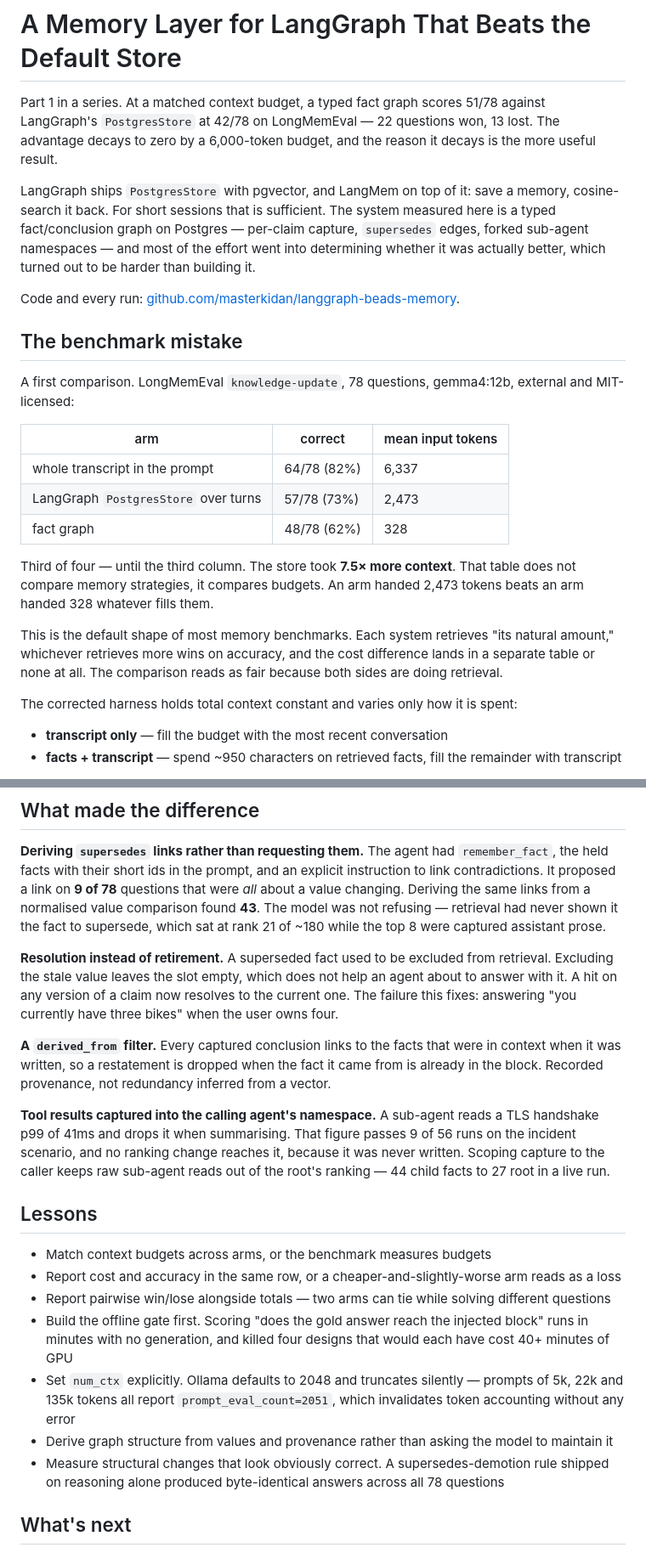
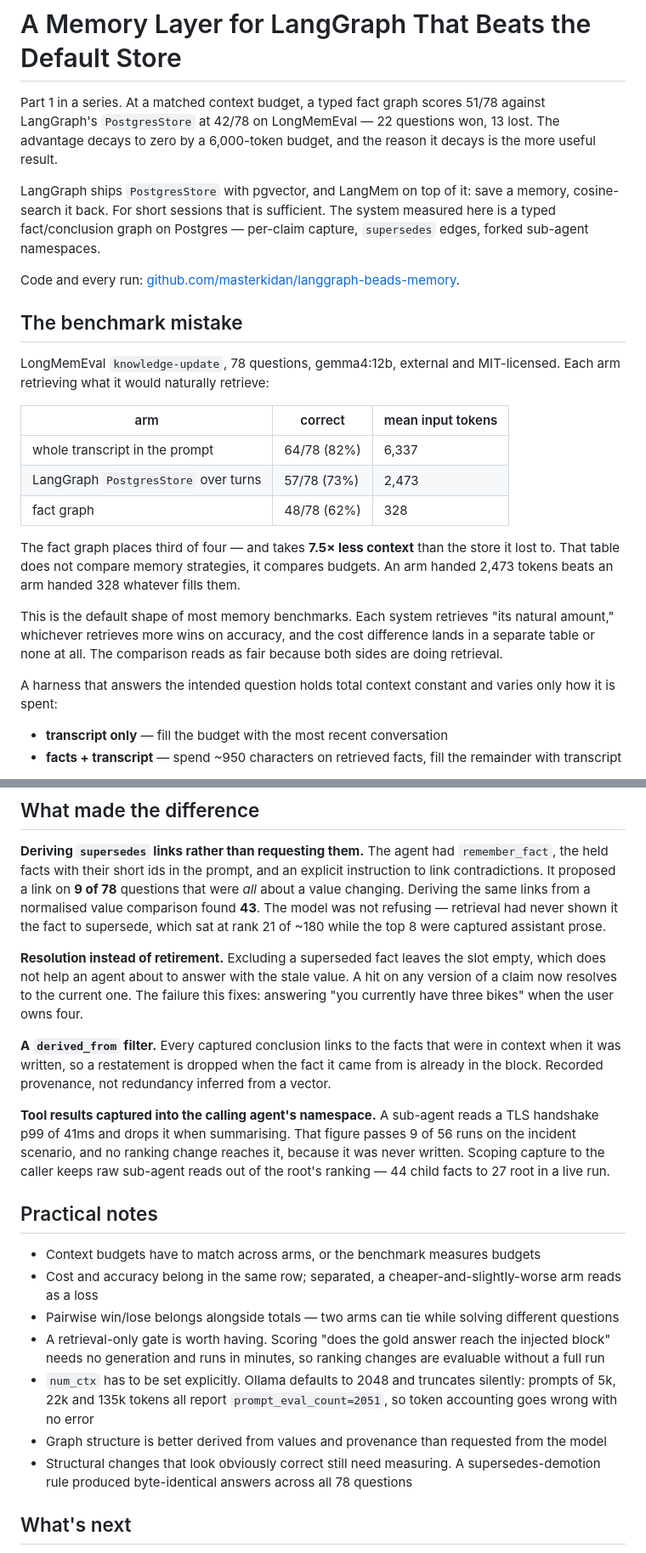
Before and after one commit to masterkidan/langgraph-beads-memory, a Markdown page: docs/article/part-1-memory-vs-attention.md, 2 parts joined by grey strips. Shown at 85% size. Drawn GitHub-style.

Commit message:
docs: state Part 1 as findings, not as a narrative
Removes the before/after framing so each point reads as an observation about the
system rather than a record of how it was arrived at.

- Drops the effort/timeline line from the intro
- "One correction, recorded because it changed a conclusion" -> "Sample size
  matters at this end of the curve", stating both n=25 and n=78 as data
- "Lessons" -> "Practical notes", each bullet phrased as a property rather than
  a retrospective; drops the GPU-minutes and shipped-on-reasoning asides
- "A superseded fact used to be excluded" -> states what excluding costs

The substance is unchanged, including the numbers that make the piece
falsifiable: 9 model-proposed supersedes links against 43 derived, rank 21 of
~180, prompt_eval_count pinned at 2051, and the byte-identical demotion rule.

Co-Authored-By: Claude Opus 5 <noreply@anthropic.com>

```diff
--- a/docs/article/part-1-memory-vs-attention.md
+++ b/docs/article/part-1-memory-vs-attention.md
@@ -2,13 +2,13 @@
 
 Part 1 in a series. At a matched context budget, a typed fact graph scores 51/78 against LangGraph's `PostgresStore` at 42/78 on LongMemEval — 22 questions won, 13 lost. The advantage decays to zero by a 6,000-token budget, and the reason it decays is the more useful result.
 
-LangGraph ships `PostgresStore` with pgvector, and LangMem on top of it: save a memory, cosine-search it back. For short sessions that is sufficient. The system measured here is a typed fact/conclusion graph on Postgres — per-claim capture, `supersedes` edges, forked sub-agent namespaces — and most of the effort went into determining whether it was actually better, which turned out to be harder than building it.
+LangGraph ships `PostgresStore` with pgvector, and LangMem on top of it: save a memory, cosine-search it back. For short sessions that is sufficient. The system measured here is a typed fact/conclusion graph on Postgres — per-claim capture, `supersedes` edges, forked sub-agent namespaces.
 
 Code and every run: [github.com/masterkidan/langgraph-beads-memory](https://github.com/masterkidan/langgraph-beads-memory).
 
 ## The benchmark mistake
 
-A first comparison. LongMemEval `knowledge-update`, 78 questions, gemma4:12b, external and MIT-licensed:
+LongMemEval `knowledge-update`, 78 questions, gemma4:12b, external and MIT-licensed. Each arm retrieving what it would naturally retrieve:
 
 | arm | correct | mean input tokens |
 |---|---|---|
@@ -16,11 +16,11 @@ A first comparison. LongMemEval `knowledge-update`, 78 questions, gemma4:12b, ex
 | LangGraph `PostgresStore` over turns | 57/78 (73%) | 2,473 |
 | fact graph | 48/78 (62%) | 328 |
 
-Third of four — until the third column. The store took **7.5× more context**. That table does not compare memory strategies, it compares budgets. An arm handed 2,473 tokens beats an arm handed 328 whatever fills them.
+The fact graph places third of four — and takes **7.5× less context** than the store it lost to. That table does not compare memory strategies, it compares budgets. An arm handed 2,473 tokens beats an arm handed 328 whatever fills them.
 
 This is the default shape of most memory benchmarks. Each system retrieves "its natural amount," whichever retrieves more wins on accuracy, and the cost difference lands in a separate table or none at all. The comparison reads as fair because both sides are doing retrieval.
 
-The corrected harness holds total context constant and varies only how it is spent:
+A harness that answers the intended question holds total context constant and varies only how it is spent:
 
 - **transcript only** — fill the budget with the most recent conversation
 - **facts + transcript** — spend ~950 characters on retrieved facts, fill the remainder with transcript
@@ -81,21 +81,21 @@ That predicts something testable. A correctly built memory layer should be **inv
 
 **Deriving `supersedes` links rather than requesting them.** The agent had `remember_fact`, the held facts with their short ids in the prompt, and an explicit instruction to link contradictions. It proposed a link on **9 of 78** questions that were *all* about a value changing. Deriving the same links from a normalised value comparison found **43**. The model was not refusing — retrieval had never shown it the fact to supersede, which sat at rank 21 of ~180 while the top 8 were captured assistant prose.
 
-**Resolution instead of retirement.** A superseded fact used to be excluded from retrieval. Excluding the stale value leaves the slot empty, which does not help an agent about to answer with it. A hit on any version of a claim now resolves to the current one. The failure this fixes: answering "you currently have three bikes" when the user owns four.
+**Resolution instead of retirement.** Excluding a superseded fact leaves the slot empty, which does not help an agent about to answer with the stale value. A hit on any version of a claim now resolves to the current one. The failure this fixes: answering "you currently have three bikes" when the user owns four.
 
 **A `derived_from` filter.** Every captured conclusion links to the facts that were in context when it was written, so a restatement is dropped when the fact it came from is already in the block. Recorded provenance, not redundancy inferred from a vector.
 
 **Tool results captured into the calling agent's namespace.** A sub-agent reads a TLS handshake p99 of 41ms and drops it when summarising. That figure passes 9 of 56 runs on the incident scenario, and no ranking change reaches it, because it was never written. Scoping capture to the caller keeps raw sub-agent reads out of the root's ranking — 44 child facts to 27 root in a live run.
 
-## Lessons
+## Practical notes
 
-- Match context budgets across arms, or the benchmark measures budgets
-- Report cost and accuracy in the same row, or a cheaper-and-slightly-worse arm reads as a loss
-- Report pairwise win/lose alongside totals — two arms can tie while solving different questions
-- Build the offline gate first. Scoring "does the gold answer reach the injected block" runs in minutes with no generation, and killed four designs that would each have cost 40+ minutes of GPU
-- Set `num_ctx` explicitly. Ollama defaults to 2048 and truncates silently — prompts of 5k, 22k and 135k tokens all report `prompt_eval_count=2051`, which invalidates token accounting without any error
-- Derive graph structure from values and provenance rather than asking the model to maintain it
-- Measure structural changes that look obviously correct. A supersedes-demotion rule shipped on reasoning alone produced byte-identical answers across all 78 questions
+- Context budgets have to match across arms, or the benchmark measures budgets
+- Cost and accuracy belong in the same row; separated, a cheaper-and-slightly-worse arm reads as a loss
+- Pairwise win/lose belongs alongside totals — two arms can tie while solving different questions
+- A retrieval-only gate is worth having. Scoring "does the gold answer reach the injected block" needs no generation and runs in minutes, so ranking changes are evaluable without a full run
+- `num_ctx` has to be set explicitly. Ollama defaults to 2048 and truncates silently: prompts of 5k, 22k and 135k tokens all report `prompt_eval_count=2051`, so token accounting goes wrong with no error
+- Graph structure is better derived from values and provenance than requested from the model
+- Structural changes that look obviously correct still need measuring. A supersedes-demotion rule produced byte-identical answers across all 78 questions
 
 ## What's next
 
```
Also changed, not shown: other parts of docs/article/part-1-memory-vs-attention.md (+1 -1 lines).
